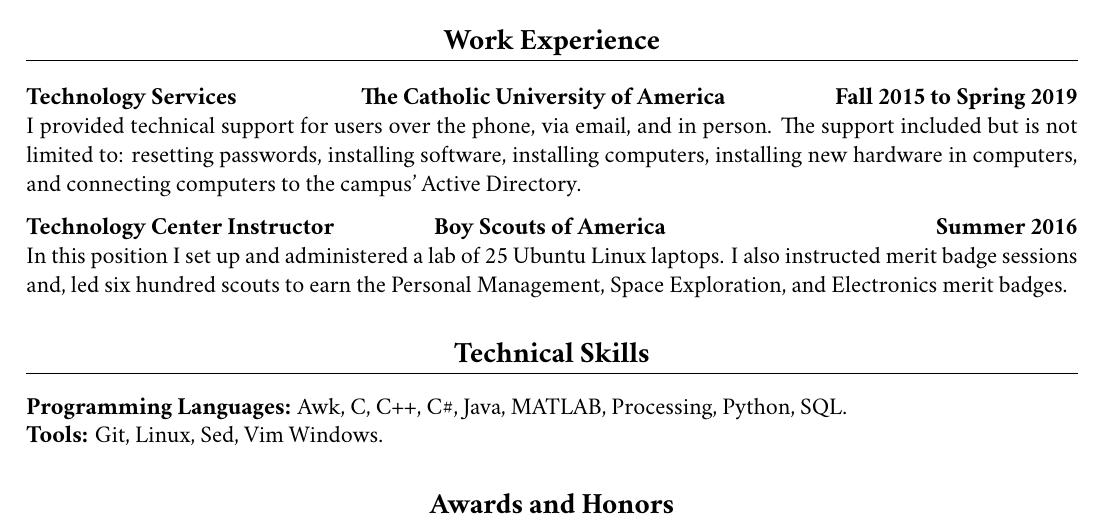
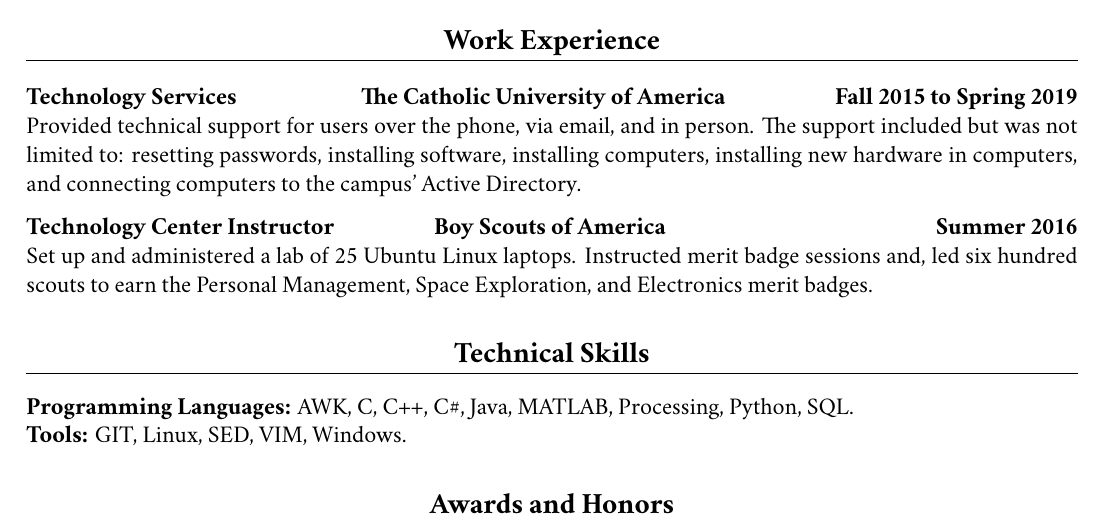
Before and after one commit to JamesMConroy/Resume, a LaTeX document (ConroyJames.tex): part of the page, cut so that both start at the same text. Compiled offline with XeLaTeX.

Commit message:
Adjusted Job Descriptions
Job descriptions are past tense and no longer 1st person
Adjusted the capitalization of AWK, Vim, GIT, and SED

```diff
--- a/ConroyJames.tex
+++ b/ConroyJames.tex
@@ -93,8 +93,8 @@
 \section{Work Experience}
 \subsection{Technology Services \hspace {60pt}The Catholic University of America \hfill Fall 2015 to Spring 2019}
 \justify
-I provided technical support for users over the phone, via email, and in person.
-The support included but is not limited to:
+Provided technical support for users over the phone, via email, and in person.
+The support included but was not limited to:
 resetting passwords,
 installing software,
 installing computers,
@@ -103,8 +103,8 @@
 connecting computers to the campus' Active Directory.
 \subsection{Technology Center Instructor \hspace {45pt} Boy Scouts of America \hfill Summer 2016}
 \justify
-In this position I set up and administered a lab of 25 Ubuntu Linux laptops.
-I also instructed merit badge sessions and, led six hundred scouts to earn the
+Set up and administered a lab of 25 Ubuntu Linux laptops.
+Instructed merit badge sessions and, led six hundred scouts to earn the
 Personal Management,
 Space Exploration,
 and
@@ -123,10 +123,10 @@
 Python,
 SQL.\\
 \textbf{Tools:}
-Git,
+GIT,
 Linux,
-Sed,
-Vim
+SED,
+VIM,
 Windows.
 
 \section{Awards and Honors}
```
Also changed, not shown: ConroyJames.pdf, ConroyJames.tex (2 more changed lines).
